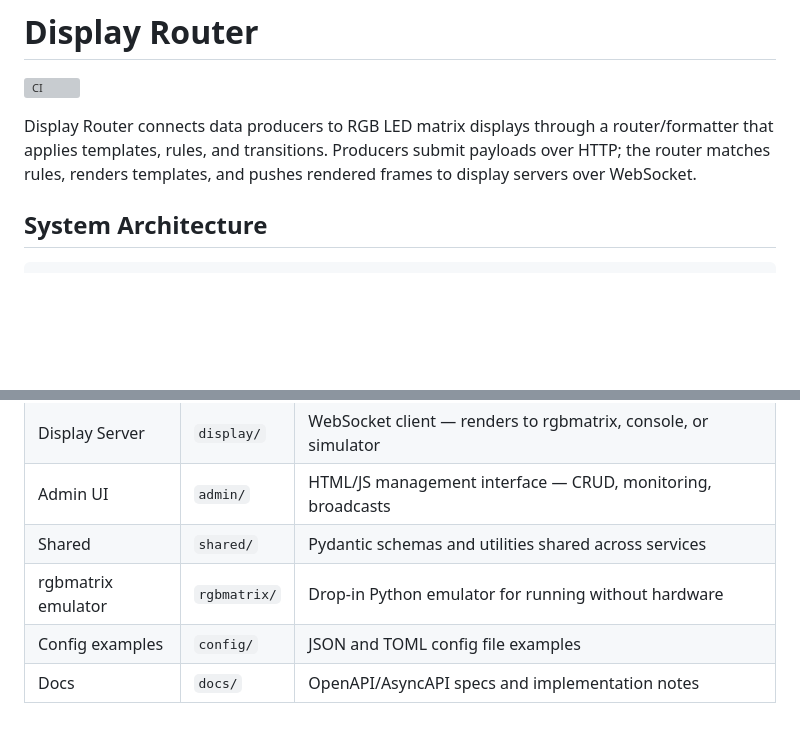
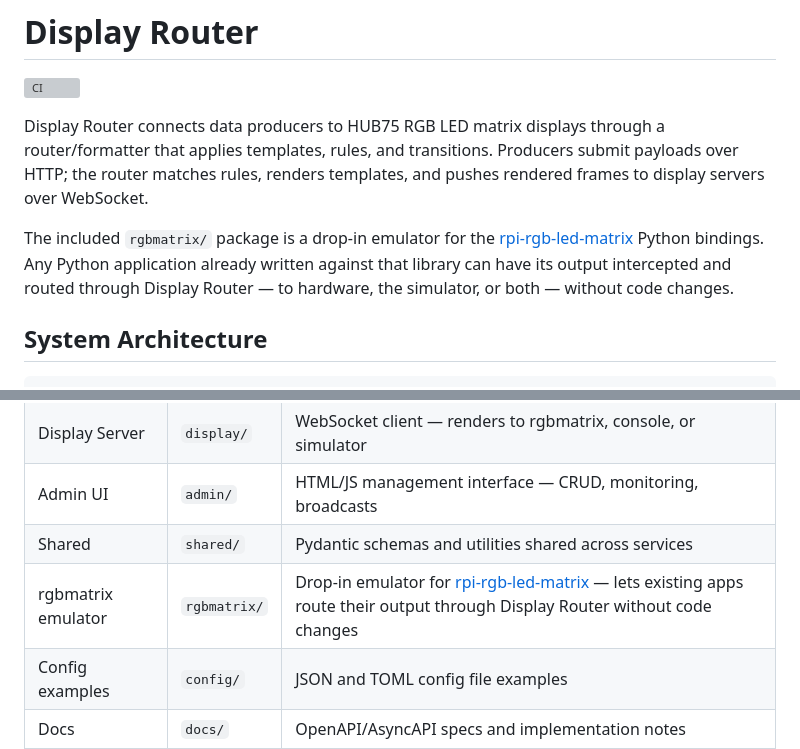
Before and after one commit to mikeygnyc/DisplayRouter, a Markdown page: README.md, 2 parts joined by grey strips. Rendered like a GitHub page; blank space fills up the shorter version; grey boxes are pictures that could not be loaded.

```diff
--- a/README.md
+++ b/README.md
@@ -1,7 +1,9 @@
 # Display Router
 [![CI](https://github.com/mikeygnyc/DisplayRouter/actions/workflows/ci.yml/badge.svg)](https://github.com/mikeygnyc/DisplayRouter/actions/workflows/ci.yml)
 
-Display Router connects data producers to RGB LED matrix displays through a router/formatter that applies templates, rules, and transitions. Producers submit payloads over HTTP; the router matches rules, renders templates, and pushes rendered frames to display servers over WebSocket.
+Display Router connects data producers to HUB75 RGB LED matrix displays through a router/formatter that applies templates, rules, and transitions. Producers submit payloads over HTTP; the router matches rules, renders templates, and pushes rendered frames to display servers over WebSocket.
+
+The included `rgbmatrix/` package is a drop-in emulator for the [rpi-rgb-led-matrix](https://github.com/hzeller/rpi-rgb-led-matrix) Python bindings. Any Python application already written against that library can have its output intercepted and routed through Display Router — to hardware, the simulator, or both — without code changes.
 
 ## System Architecture
 
@@ -21,7 +23,7 @@ Producers ──► Client API ──► Router/Formatter ──► Display Serv
 | Display Server | `display/` | WebSocket client — renders to rgbmatrix, console, or simulator |
 | Admin UI | `admin/` | HTML/JS management interface — CRUD, monitoring, broadcasts |
 | Shared | `shared/` | Pydantic schemas and utilities shared across services |
-| rgbmatrix emulator | `rgbmatrix/` | Drop-in Python emulator for running without hardware |
+| rgbmatrix emulator | `rgbmatrix/` | Drop-in emulator for [rpi-rgb-led-matrix](https://github.com/hzeller/rpi-rgb-led-matrix) — lets existing apps route their output through Display Router without code changes |
 | Config examples | `config/` | JSON and TOML config file examples |
 | Docs | `docs/` | OpenAPI/AsyncAPI specs and implementation notes |
 
```
